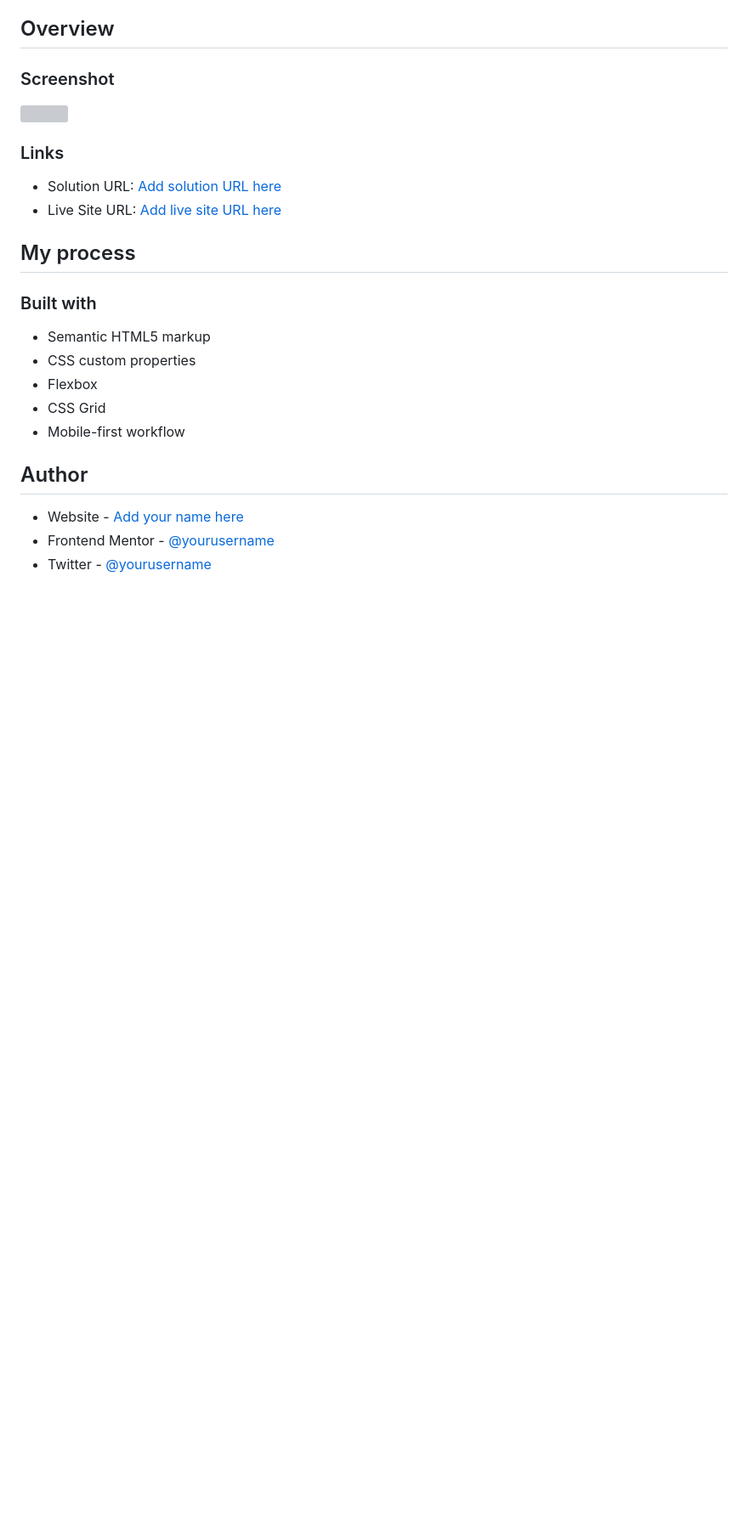
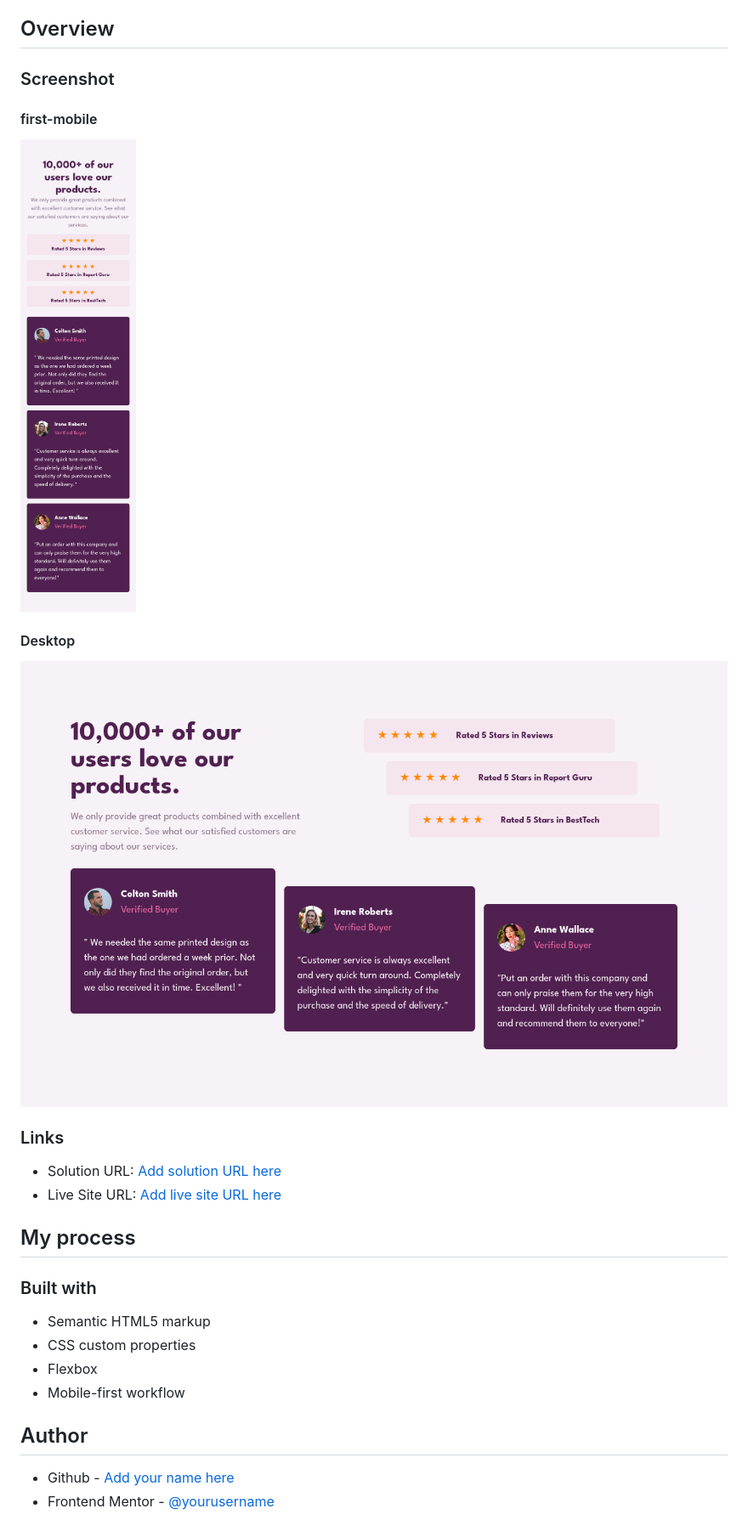
Before and after one commit to BoCode-BM/social-proof-section-master, a Markdown page: README.md, the part around the change printed below. Shown: that part at 85% size. GitHub-like rendering; pictures changed too: public/images/Screenshot 2026-05-15 at 00-30-17 Frontend Mentor Social proof section.png (added), public/images/Screenshot 2026-05-15 at 00-31-10 Frontend Mentor Social proof section.png (added); blank space fills up the shorter version; grey boxes are pictures that could not be loaded.

Commit message:
La redaction du README

```diff
--- a/README.md
+++ b/README.md
@@ -17,7 +17,13 @@ This is a solution to the [Social proof section challenge on Frontend Mentor](ht
 
 ### Screenshot
 
-![](./screenshot.jpg)
+#### first-mobile
+
+![](./public/images/Screenshot%202026-05-15%20at%2000-31-10%20Frontend%20Mentor%20Social%20proof%20section.png)
+
+#### Desktop
+
+![](./public/images/Screenshot%202026-05-15%20at%2000-30-17%20Frontend%20Mentor%20Social%20proof%20section.png)
 
 ### Links
 
@@ -31,11 +37,9 @@ This is a solution to the [Social proof section challenge on Frontend Mentor](ht
 - Semantic HTML5 markup
 - CSS custom properties
 - Flexbox
-- CSS Grid
 - Mobile-first workflow
 
 ## Author
 
-- Website - [Add your name here](https://www.your-site.com)
-- Frontend Mentor - [@yourusername](https://www.frontendmentor.io/profile/yourusername)
-- Twitter - [@yourusername](https://www.twitter.com/yourusername)
+- Github - [Add your name here](https://github.com/BoCode-BM)
+- Frontend Mentor - [@yourusername](https://www.frontendmentor.io/profile/BoCode-BM)
```
Also changed, not shown: other parts of README.md (+2 -2 lines).
